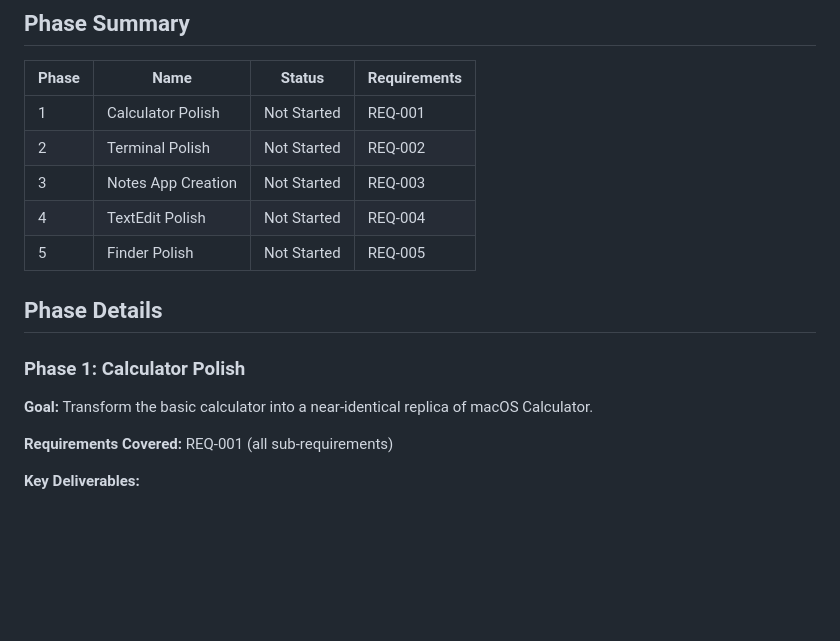
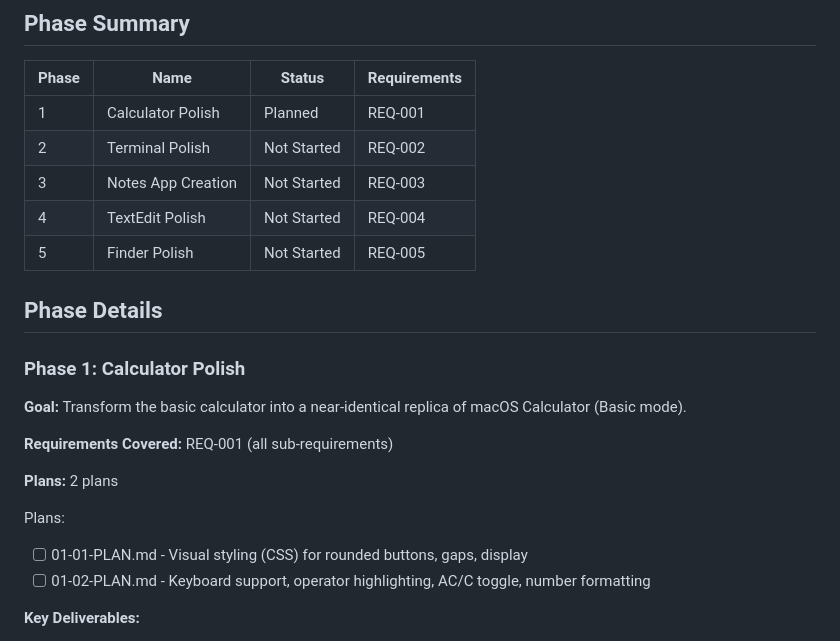
Before and after one commit to pRizz/virtual-mac, a Markdown page: .planning/ROADMAP.md, the part around the change. GitHub-like rendering; blank space fills up the shorter version.

Commit message:
docs(01): create phase plan for Calculator Polish
Phase 01: Calculator Polish
- 2 plan(s) in 1 wave(s)
- 2 parallel plans (no dependencies)
- Ready for execution

Plan 01: Visual styling (CSS) - rounded buttons, gaps, display sizing
Plan 02: Keyboard support, operator highlighting, AC/C toggle, number formatting

Co-Authored-By: Claude Opus 4.5 <noreply@anthropic.com>

```diff
--- a/.planning/ROADMAP.md
+++ b/.planning/ROADMAP.md
@@ -8,7 +8,7 @@ Five phases, one per application. Each phase brings an app to macOS-replica qual
 
 | Phase | Name | Status | Requirements |
 |-------|------|--------|--------------|
-| 1 | Calculator Polish | Not Started | REQ-001 |
+| 1 | Calculator Polish | Planned | REQ-001 |
 | 2 | Terminal Polish | Not Started | REQ-002 |
 | 3 | Notes App Creation | Not Started | REQ-003 |
 | 4 | TextEdit Polish | Not Started | REQ-004 |
@@ -18,9 +18,15 @@ Five phases, one per application. Each phase brings an app to macOS-replica qual
 
 ### Phase 1: Calculator Polish
 
-**Goal:** Transform the basic calculator into a near-identical replica of macOS Calculator.
+**Goal:** Transform the basic calculator into a near-identical replica of macOS Calculator (Basic mode).
 
 **Requirements Covered:** REQ-001 (all sub-requirements)
+
+**Plans:** 2 plans
+
+Plans:
+- [ ] 01-01-PLAN.md - Visual styling (CSS) for rounded buttons, gaps, display
+- [ ] 01-02-PLAN.md - Keyboard support, operator highlighting, AC/C toggle, number formatting
 
 **Key Deliverables:**
 - Rounded buttons with macOS color scheme
```
Also changed, not shown: 2 other files.
